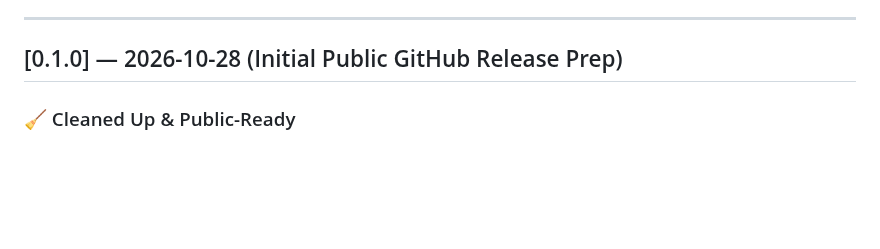
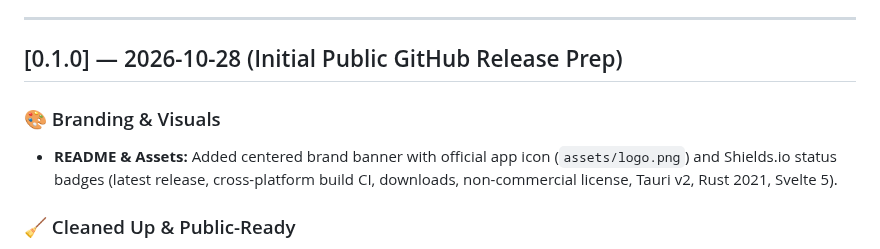
Before and after one commit to oraslaci/pica, a Markdown page: docs/changelog.md, the part around the change. Rendered like a GitHub page; blank space fills up the shorter version.

```diff
--- a/docs/changelog.md
+++ b/docs/changelog.md
@@ -5,6 +5,9 @@
 ---
 
 ## [0.1.0] — 2026-10-28 (Initial Public GitHub Release Prep)
+
+### 🎨 Branding & Visuals
+- **README & Assets:** Added centered brand banner with official app icon (`assets/logo.png`) and Shields.io status badges (latest release, cross-platform build CI, downloads, non-commercial license, Tauri v2, Rust 2021, Svelte 5).
 
 ### 🧹 Cleaned Up & Public-Ready
 - **Removed Benchmark & Debug Clutter:** Deleted local benchmark HTML dumps (`benchmark_comparison.html`, `benchmark_yunet_comparison.html`), debug alignment PNGs, `wine_python32/`, `rust_face_cli/`, extracted `reference/` assets, and crate benchmark examples (`picasa_face/examples/`, `yunet_face/examples/`, `src-tauri/examples/`).
```
Also changed, not shown: README.md (+21 -2 lines), assets/logo.png (added), 1 other file.
